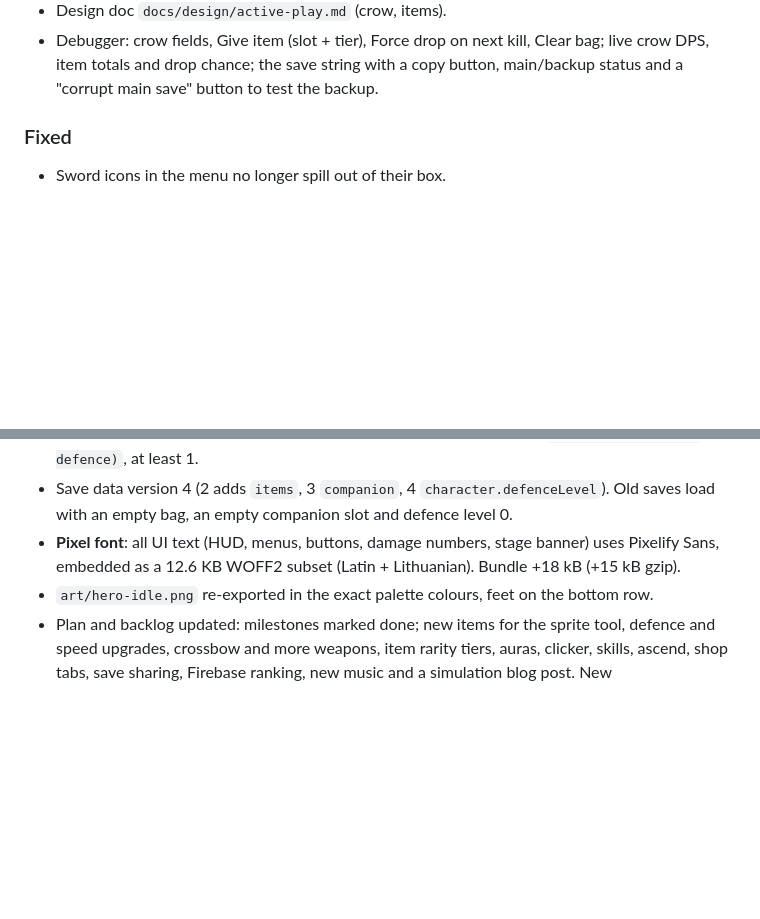
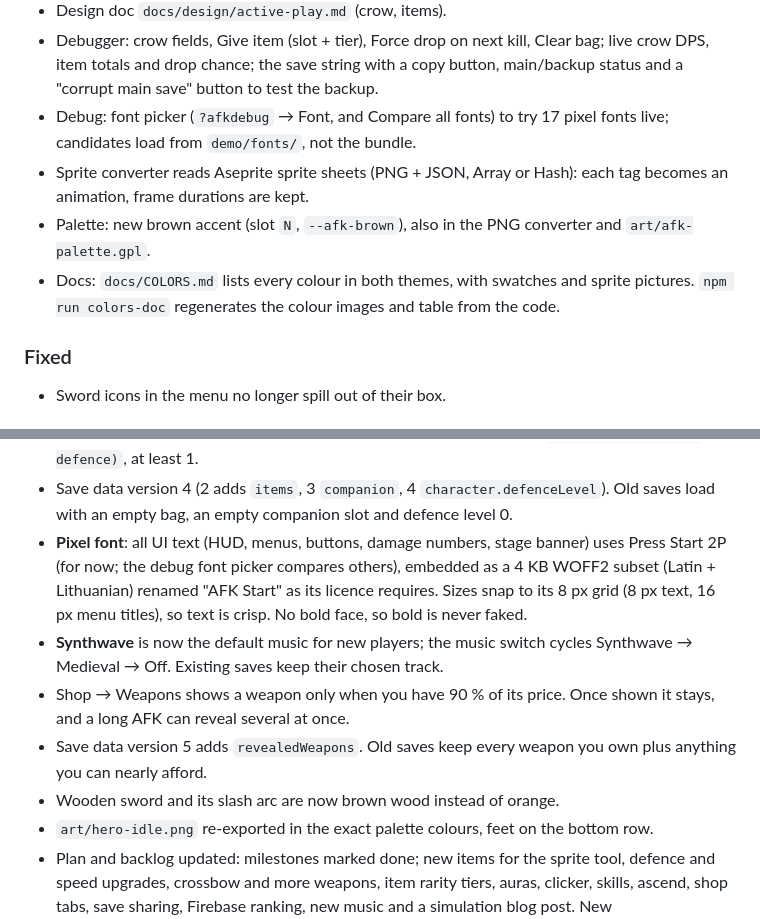
Before and after one commit to ohwelleu/browser-afk-game, a Markdown page: CHANGELOG.md, 2 parts joined by grey strips. GitHub-like rendering; blank space fills up the shorter version.

Commit message:
Changelog: font picker + Press Start 2P, synthwave default, shop reveal, brown sword, Aseprite sheets, colours doc
Co-Authored-By: Claude Opus 5.5 <noreply@anthropic.com>

```diff
--- a/CHANGELOG.md
+++ b/CHANGELOG.md
@@ -38,6 +38,15 @@ and this project follows [Semantic Versioning](https://semver.org/spec/v2.0.0.ht
   Clear bag; live crow DPS, item totals and drop chance; the save string
   with a copy button, main/backup status and a "corrupt main save" button
   to test the backup.
+- Debug: font picker (`?afkdebug` → Font, and Compare all fonts) to try
+  17 pixel fonts live; candidates load from `demo/fonts/`, not the bundle.
+- Sprite converter reads Aseprite sprite sheets (PNG + JSON, Array or Hash):
+  each tag becomes an animation, frame durations are kept.
+- Palette: new brown accent (slot `N`, `--afk-brown`), also in the PNG
+  converter and `art/afk-palette.gpl`.
+- Docs: `docs/COLORS.md` lists every colour in both themes, with swatches
+  and sprite pictures. `npm run colors-doc` regenerates the colour images
+  and table from the code.
 
 ### Fixed
 
@@ -64,8 +73,18 @@ and this project follows [Semantic Versioning](https://semver.org/spec/v2.0.0.ht
   `character.defenceLevel`). Old saves load with an empty bag, an empty
   companion slot and defence level 0.
 - **Pixel font**: all UI text (HUD, menus, buttons, damage numbers, stage
-  banner) uses Pixelify Sans, embedded as a 12.6 KB WOFF2 subset (Latin +
-  Lithuanian). Bundle +18 kB (+15 kB gzip).
+  banner) uses Press Start 2P (for now; the debug font picker compares
+  others), embedded as a 4 KB WOFF2 subset (Latin + Lithuanian) renamed
+  "AFK Start" as its licence requires. Sizes snap to its 8 px grid (8 px
+  text, 16 px menu titles), so text is crisp. No bold face, so bold is
+  never faked.
+- **Synthwave** is now the default music for new players; the music switch
+  cycles Synthwave → Medieval → Off. Existing saves keep their chosen track.
+- Shop → Weapons shows a weapon only when you have 90 % of its price. Once
+  shown it stays, and a long AFK can reveal several at once.
+- Save data version 5 adds `revealedWeapons`. Old saves keep every weapon
+  you own plus anything you can nearly afford.
+- Wooden sword and its slash arc are now brown wood instead of orange.
 - `art/hero-idle.png` re-exported in the exact palette colours, feet on the
   bottom row.
 - Plan and backlog updated: milestones marked done; new items for the sprite
```
